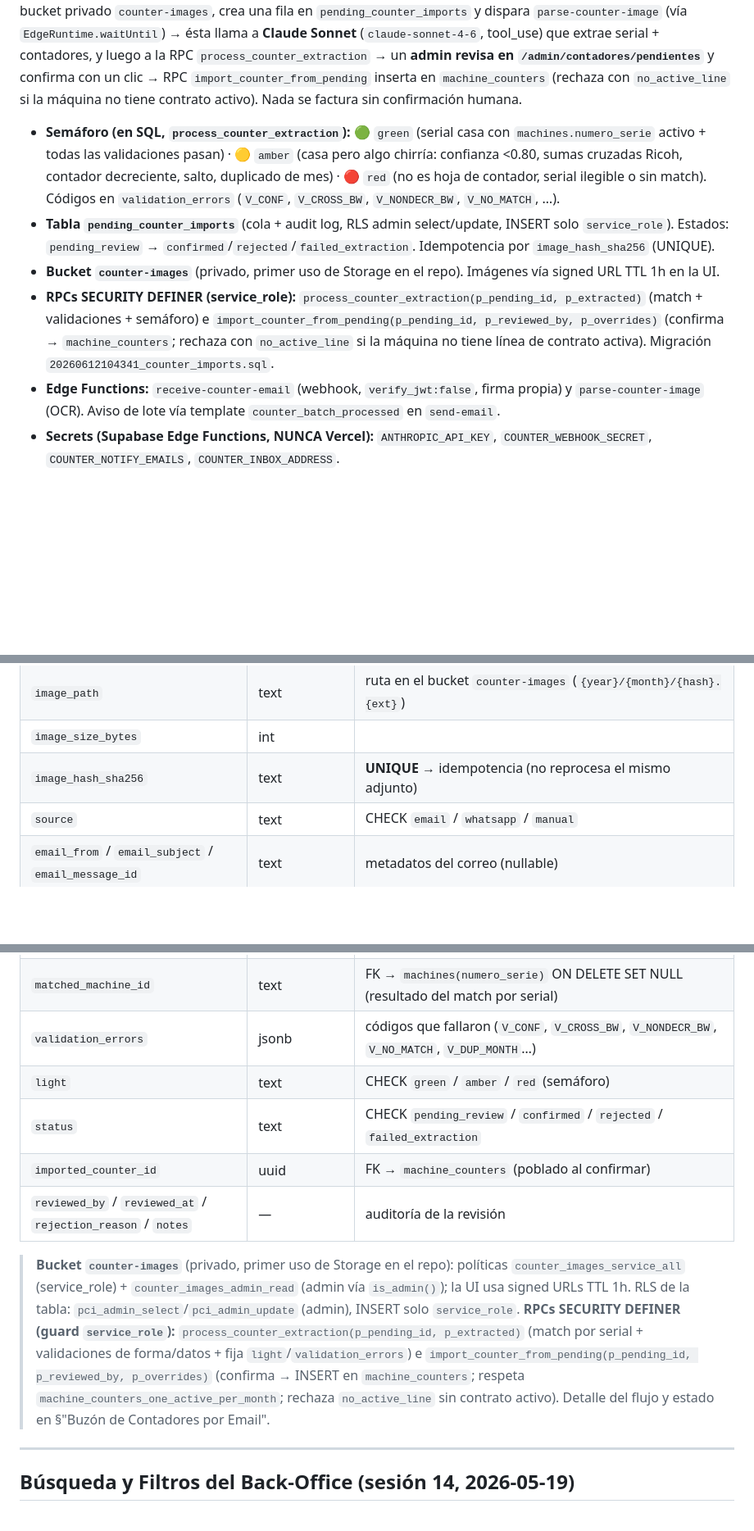
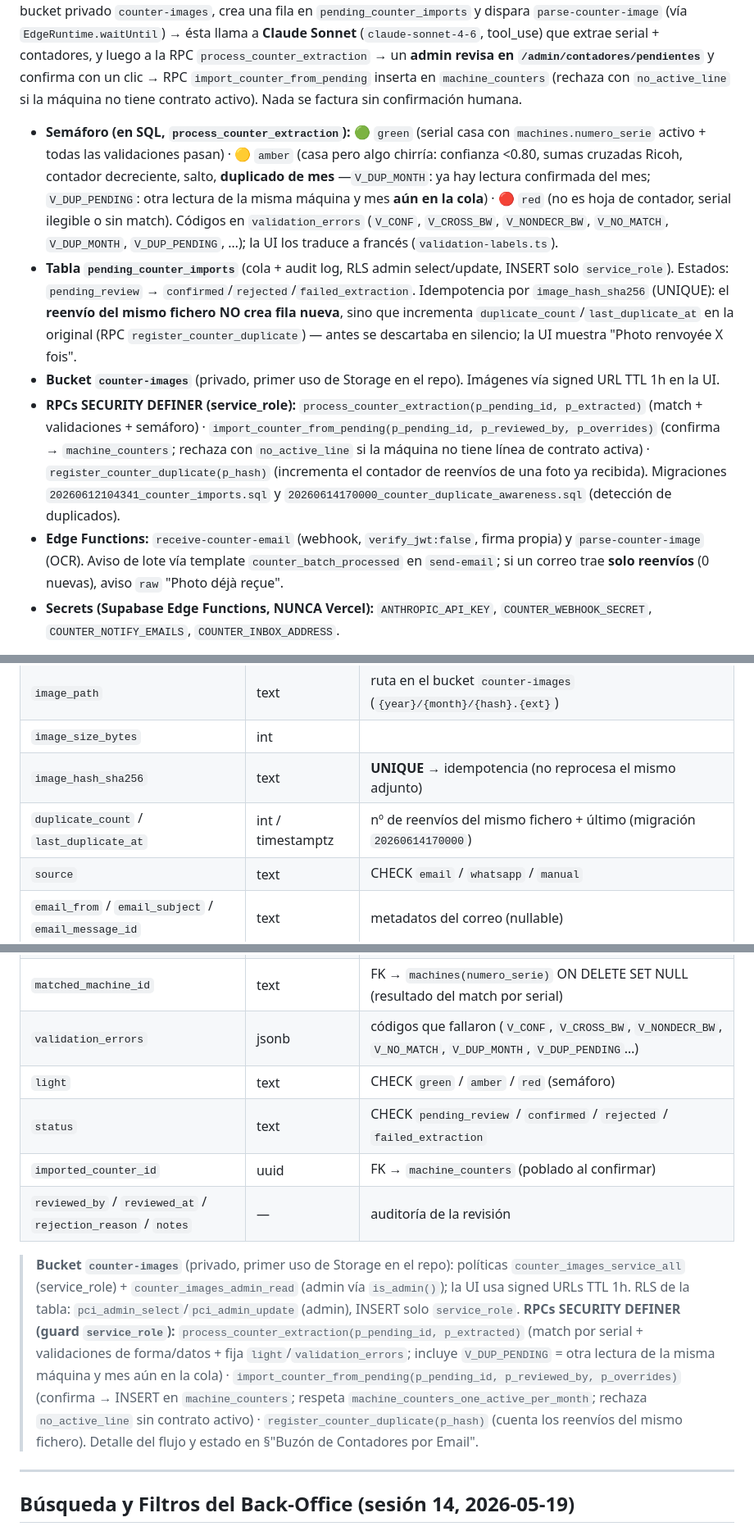
Before and after one commit to juanmy116/amd-service, a Markdown page: docs/architecture.md, 3 parts joined by grey strips. Shown at 82% size. Rendered like a GitHub page; blank space fills up the shorter version.

Commit message:
docs(architecture): detección de duplicados en el buzón de contadores
Documenta la mejora del PR #91 en §Buzón de Contadores y en el esquema
de pending_counter_imports: niveles V_DUP_MONTH/V_DUP_PENDING,
duplicate_count/last_duplicate_at, RPC register_counter_duplicate y la
traducción de códigos a francés.

Co-Authored-By: Claude Opus 4.8 <noreply@anthropic.com>

```diff
--- a/docs/architecture.md
+++ b/docs/architecture.md
@@ -263,11 +263,11 @@ Captura automática de contadores enviados por email (fotos/PDF) para los equipo
 
 **Flujo:** email a la dirección del agente (en pruebas la `…@cloudmailin.net` que asigna CloudMailin; en prod `contadores@amd-service.com` con dominio propio) → **CloudMailin** (proveedor de inbound email, plan free 10.000/mes, formato **JSON normalized**, adjuntos base64 inline) hace POST a `receive-counter-email?secret=…` → ésta valida la firma (header `X-Counter-Webhook-Secret` **o** query `?secret=`, timing-safe) y parsea el JSON de forma tolerante (`envelope`/`headers`/`attachments[].content|content_base64`, `file_name|filename`), sube cada adjunto al bucket privado `counter-images`, crea una fila en `pending_counter_imports` y dispara `parse-counter-image` (vía `EdgeRuntime.waitUntil`) → ésta llama a **Claude Sonnet** (`claude-sonnet-4-6`, tool_use) que extrae serial + contadores, y luego a la RPC `process_counter_extraction` → un **admin revisa en `/admin/contadores/pendientes`** y confirma con un clic → RPC `import_counter_from_pending` inserta en `machine_counters` (rechaza con `no_active_line` si la máquina no tiene contrato activo). Nada se factura sin confirmación humana.
 
-- **Semáforo (en SQL, `process_counter_extraction`):** 🟢 `green` (serial casa con `machines.numero_serie` activo + todas las validaciones pasan) · 🟡 `amber` (casa pero algo chirría: confianza <0.80, sumas cruzadas Ricoh, contador decreciente, salto, duplicado de mes) · 🔴 `red` (no es hoja de contador, serial ilegible o sin match). Códigos en `validation_errors` (`V_CONF`, `V_CROSS_BW`, `V_NONDECR_BW`, `V_NO_MATCH`, …).
-- **Tabla `pending_counter_imports`** (cola + audit log, RLS admin select/update, INSERT solo `service_role`). Estados: `pending_review` → `confirmed`/`rejected`/`failed_extraction`. Idempotencia por `image_hash_sha256` (UNIQUE).
+- **Semáforo (en SQL, `process_counter_extraction`):** 🟢 `green` (serial casa con `machines.numero_serie` activo + todas las validaciones pasan) · 🟡 `amber` (casa pero algo chirría: confianza <0.80, sumas cruzadas Ricoh, contador decreciente, salto, **duplicado de mes** —`V_DUP_MONTH`: ya hay lectura confirmada del mes; `V_DUP_PENDING`: otra lectura de la misma máquina y mes **aún en la cola**) · 🔴 `red` (no es hoja de contador, serial ilegible o sin match). Códigos en `validation_errors` (`V_CONF`, `V_CROSS_BW`, `V_NONDECR_BW`, `V_NO_MATCH`, `V_DUP_MONTH`, `V_DUP_PENDING`, …); la UI los traduce a francés (`validation-labels.ts`).
+- **Tabla `pending_counter_imports`** (cola + audit log, RLS admin select/update, INSERT solo `service_role`). Estados: `pending_review` → `confirmed`/`rejected`/`failed_extraction`. Idempotencia por `image_hash_sha256` (UNIQUE): el **reenvío del mismo fichero NO crea fila nueva**, sino que incrementa `duplicate_count`/`last_duplicate_at` en la original (RPC `register_counter_duplicate`) — antes se descartaba en silencio; la UI muestra "Photo renvoyée X fois".
 - **Bucket `counter-images`** (privado, primer uso de Storage en el repo). Imágenes vía signed URL TTL 1h en la UI.
-- **RPCs SECURITY DEFINER (service_role):** `process_counter_extraction(p_pending_id, p_extracted)` (match + validaciones + semáforo) e `import_counter_from_pending(p_pending_id, p_reviewed_by, p_overrides)` (confirma → `machine_counters`; rechaza con `no_active_line` si la máquina no tiene línea de contrato activa). Migración `20260612104341_counter_imports.sql`.
-- **Edge Functions:** `receive-counter-email` (webhook, `verify_jwt:false`, firma propia) y `parse-counter-image` (OCR). Aviso de lote vía template `counter_batch_processed` en `send-email`.
+- **RPCs SECURITY DEFINER (service_role):** `process_counter_extraction(p_pending_id, p_extracted)` (match + validaciones + semáforo) · `import_counter_from_pending(p_pending_id, p_reviewed_by, p_overrides)` (confirma → `machine_counters`; rechaza con `no_active_line` si la máquina no tiene línea de contrato activa) · `register_counter_duplicate(p_hash)` (incrementa el contador de reenvíos de una foto ya recibida). Migraciones `20260612104341_counter_imports.sql` y `20260614170000_counter_duplicate_awareness.sql` (detección de duplicados).
+- **Edge Functions:** `receive-counter-email` (webhook, `verify_jwt:false`, firma propia) y `parse-counter-image` (OCR). Aviso de lote vía template `counter_batch_processed` en `send-email`; si un correo trae **solo reenvíos** (0 nuevas), aviso `raw` "Photo déjà reçue".
 - **Secrets (Supabase Edge Functions, NUNCA Vercel):** `ANTHROPIC_API_KEY`, `COUNTER_WEBHOOK_SECRET`, `COUNTER_NOTIFY_EMAILS`, `COUNTER_INBOX_ADDRESS`.
 
 > Estado: **CERRADO — DESPLEGADO Y FUNCIONANDO POR EMAIL REAL (2026-06-12).** B1 (datos/RPCs) + B2/B3 (Edge Functions `parse-counter-image` y `receive-counter-email`, `verify_jwt:false`, auth propia) + B4 (UI `/admin/contadores/pendientes`) + B5 (aviso de lote) operativos. Secrets en Supabase: `ANTHROPIC_API_KEY`, `COUNTER_WEBHOOK_SECRET`, `COUNTER_NOTIFY_EMAILS`. **Cartero = CloudMailin** (inbound, plan free 10.000/mes, formato **JSON normalized**); `receive-counter-email` tolera su formato (`envelope`/`headers`/`attachments[].content`) + secret por `?secret=` query. **Gate E2E real PASADO:** email desde Gmail con foto Ricoh adjunta → CloudMailin → OCR 🟢 green (serial+contadores exactos, 0.98 conf, $0.011).
@@ -1044,20 +1046,21 @@ Cola de revisión + audit log de los contadores recibidos por email. Migración
 | `image_path` | text | ruta en el bucket `counter-images` (`{year}/{month}/{hash}.{ext}`) |
 | `image_size_bytes` | int | |
 | `image_hash_sha256` | text | **UNIQUE** → idempotencia (no reprocesa el mismo adjunto) |
+| `duplicate_count` / `last_duplicate_at` | int / timestamptz | nº de reenvíos del mismo fichero + último (migración `20260614170000`) |
 | `source` | text | CHECK `email` / `whatsapp` / `manual` |
 | `email_from` / `email_subject` / `email_message_id` | text | metadatos del correo (nullable) |
 | `extraction_model` | text | p.ej. `claude-sonnet-4-6` |
 | `extraction_cost_usd` | numeric(10,6) | coste de la lectura IA |
 | `extracted_data` | jsonb | `{serial, date_iso, counter_bw, counter_color, copier_*, printer_*, confidence, is_valid_counter_sheet, issues[]}` |
 | `matched_machine_id` | text | FK → `machines(numero_serie)` ON DELETE SET NULL (resultado del match por serial) |
-| `validation_errors` | jsonb | códigos que fallaron (`V_CONF`, `V_CROSS_BW`, `V_NONDECR_BW`, `V_NO_MATCH`, `V_DUP_MONTH`…) |
+| `validation_errors` | jsonb | códigos que fallaron (`V_CONF`, `V_CROSS_BW`, `V_NONDECR_BW`, `V_NO_MATCH`, `V_DUP_MONTH`, `V_DUP_PENDING`…) |
 | `light` | text | CHECK `green` / `amber` / `red` (semáforo) |
 | `status` | text | CHECK `pending_review` / `confirmed` / `rejected` / `failed_extraction` |
 | `imported_counter_id` | uuid | FK → `machine_counters` (poblado al confirmar) |
 | `reviewed_by` / `reviewed_at` / `rejection_reason` / `notes` | — | auditoría de la revisión |
 
 > **Bucket `counter-images`** (privado, primer uso de Storage en el repo): políticas `counter_images_service_all` (service_role) + `counter_images_admin_read` (admin vía `is_admin()`); la UI usa signed URLs TTL 1h. RLS de la tabla: `pci_admin_select`/`pci_admin_update` (admin), INSERT solo `service_role`.
-> **RPCs SECURITY DEFINER (guard `service_role`):** `process_counter_extraction(p_pending_id, p_extracted)` (match por serial + validaciones de forma/datos + fija `light`/`validation_errors`) e `import_counter_from_pending(p_pending_id, p_reviewed_by, p_overrides)` (confirma → INSERT en `machine_counters`; respeta `machine_counters_one_active_per_month`; rechaza `no_active_line` sin contrato activo). Detalle del flujo y estado en §"Buzón de Contadores por Email".
+> **RPCs SECURITY DEFINER (guard `service_role`):** `process_counter_extraction(p_pending_id, p_extracted)` (match por serial + validaciones de forma/datos + fija `light`/`validation_errors`; incluye `V_DUP_PENDING` = otra lectura de la misma máquina y mes aún en la cola) · `import_counter_from_pending(p_pending_id, p_reviewed_by, p_overrides)` (confirma → INSERT en `machine_counters`; respeta `machine_counters_one_active_per_month`; rechaza `no_active_line` sin contrato activo) · `register_counter_duplicate(p_hash)` (cuenta los reenvíos del mismo fichero). Detalle del flujo y estado en §"Buzón de Contadores por Email".
 
 ---
 
```
Also changed, not shown: other parts of docs/architecture.md (+2 -0 lines).
